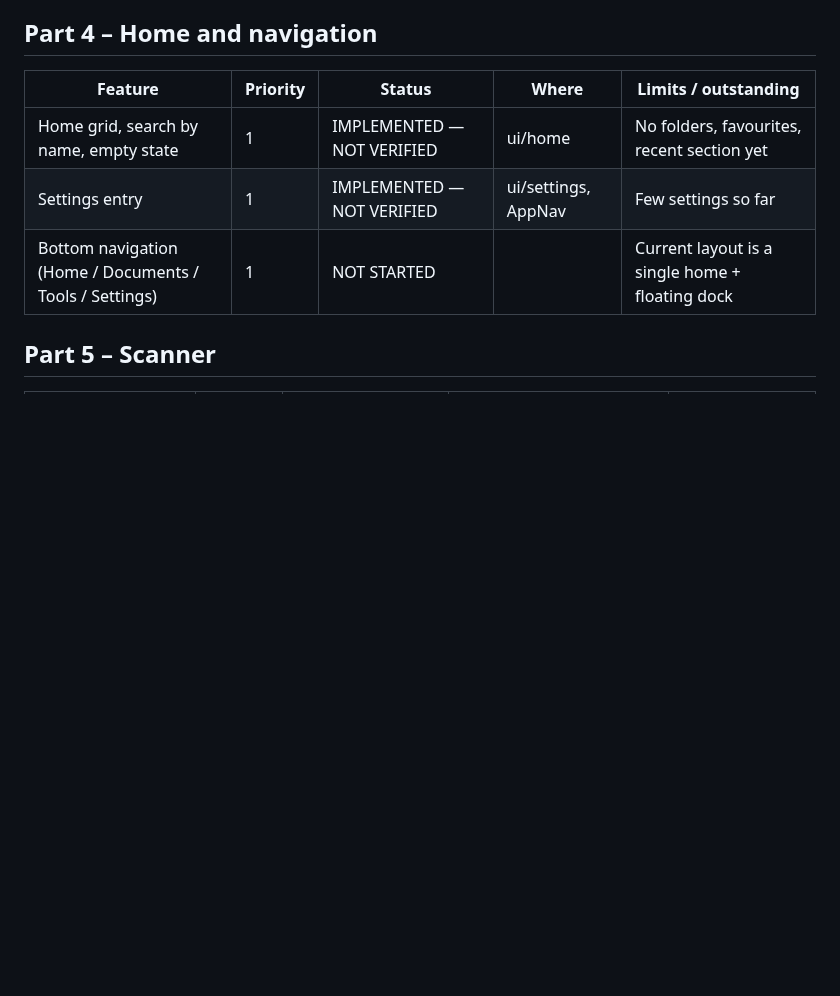
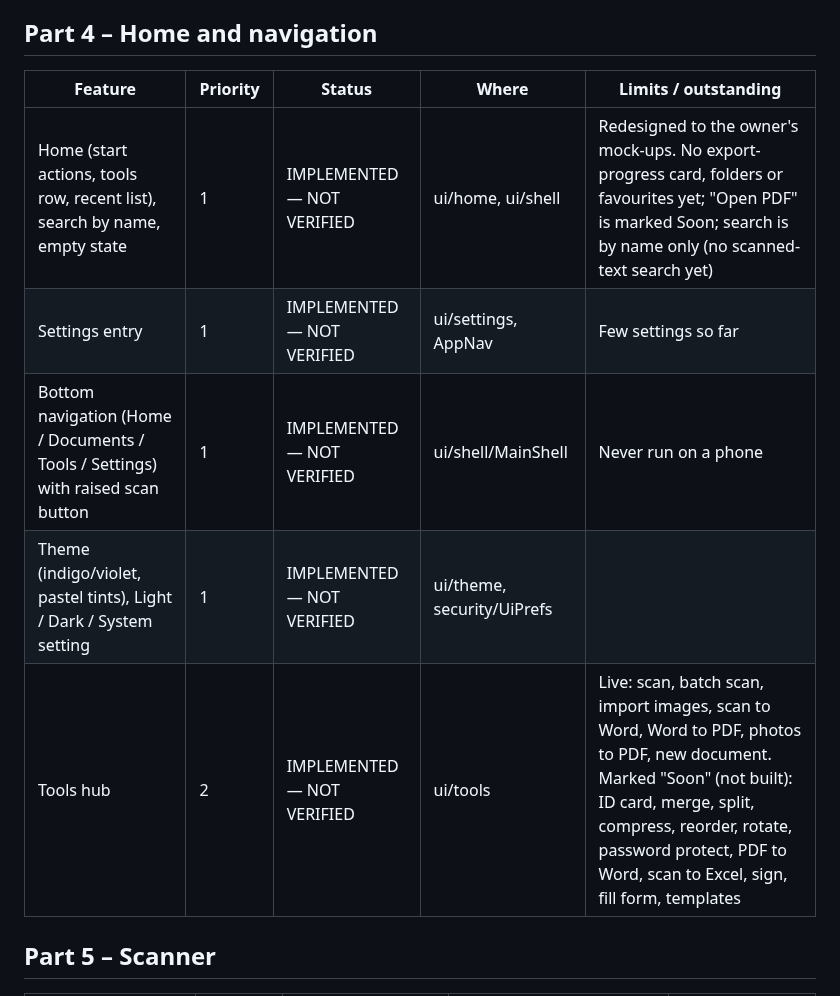
Before and after one commit to pixelslimited/Docxels, a Markdown page: DOCXELS_FEATURE_TRACKER.md, the part around one of its changes. Rendered like a GitHub page; blank space fills up the shorter version.

```diff
--- a/DOCXELS_FEATURE_TRACKER.md
+++ b/DOCXELS_FEATURE_TRACKER.md
@@ -16,9 +16,11 @@ Statuses: `NOT STARTED` · `IN PROGRESS` · `IMPLEMENTED — NOT VERIFIED` · `T
 ## Part 4 – Home and navigation
 | Feature | Priority | Status | Where | Limits / outstanding |
 |---|---|---|---|---|
-| Home grid, search by name, empty state | 1 | IMPLEMENTED — NOT VERIFIED | ui/home | No folders, favourites, recent section yet |
+| Home (start actions, tools row, recent list), search by name, empty state | 1 | IMPLEMENTED — NOT VERIFIED | ui/home, ui/shell | Redesigned to the owner's mock-ups. No export-progress card, folders or favourites yet; "Open PDF" is marked Soon; search is by name only (no scanned-text search yet) |
 | Settings entry | 1 | IMPLEMENTED — NOT VERIFIED | ui/settings, AppNav | Few settings so far |
-| Bottom navigation (Home / Documents / Tools / Settings) | 1 | NOT STARTED | | Current layout is a single home + floating dock |
+| Bottom navigation (Home / Documents / Tools / Settings) with raised scan button | 1 | IMPLEMENTED — NOT VERIFIED | ui/shell/MainShell | Never run on a phone |
+| Theme (indigo/violet, pastel tints), Light / Dark / System setting | 1 | IMPLEMENTED — NOT VERIFIED | ui/theme, security/UiPrefs | |
+| Tools hub | 2 | IMPLEMENTED — NOT VERIFIED | ui/tools | Live: scan, batch scan, import images, scan to Word, Word to PDF, photos to PDF, new document. Marked "Soon" (not built): ID card, merge, split, compress, reorder, rotate, password protect, PDF to Word, scan to Excel, sign, fill form, templates |
 
 ## Part 5 – Scanner
 | Feature | Priority | Status | Where | Limits / outstanding |
```
Also changed, not shown: other parts of DOCXELS_FEATURE_TRACKER.md (+6 -5 lines).
